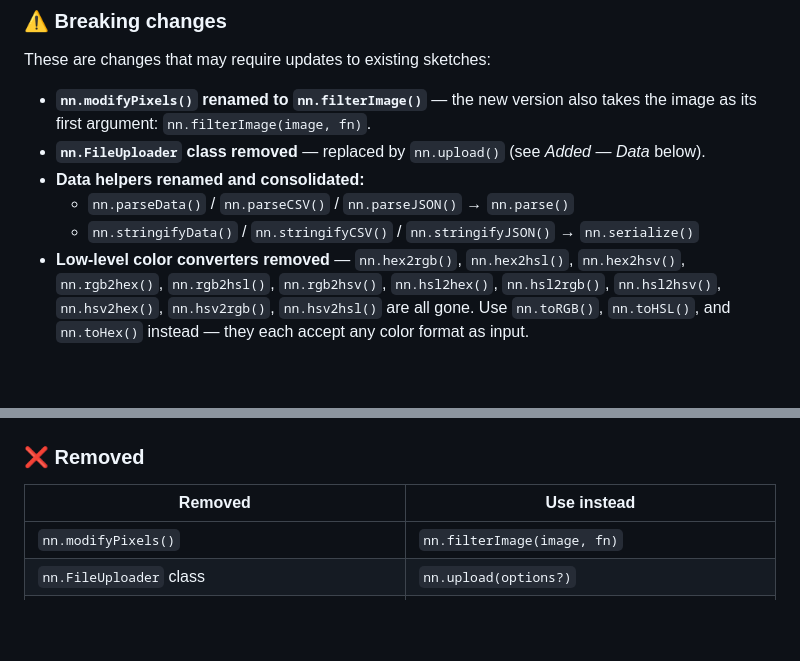
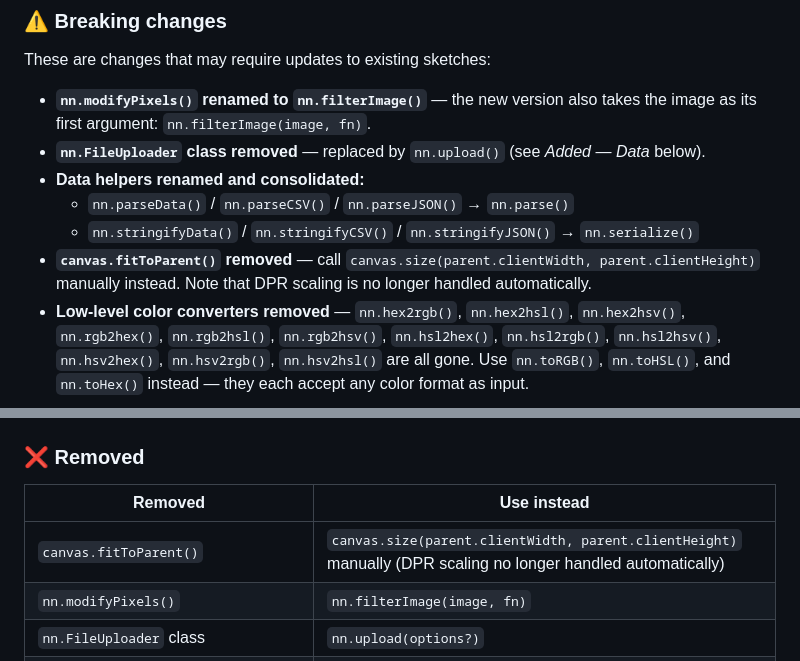
Before and after one commit to netizenorg/netnet-standard-library, a Markdown page: CHANGELOG.md, 2 parts joined by grey strips. Drawn GitHub-style; blank space fills up the shorter version.

Commit message:
added missed method in changelog

```diff
--- a/CHANGELOG.md
+++ b/CHANGELOG.md
@@ -23,6 +23,7 @@ These are changes that may require updates to existing sketches:
 - **Data helpers renamed and consolidated:**
   - `nn.parseData()` / `nn.parseCSV()` / `nn.parseJSON()` → `nn.parse()`
   - `nn.stringifyData()` / `nn.stringifyCSV()` / `nn.stringifyJSON()` → `nn.serialize()`
+- **`canvas.fitToParent()` removed** — call `canvas.size(parent.clientWidth, parent.clientHeight)` manually instead. Note that DPR scaling is no longer handled automatically.
 - **Low-level color converters removed** — `nn.hex2rgb()`, `nn.hex2hsl()`, `nn.hex2hsv()`, `nn.rgb2hex()`, `nn.rgb2hsl()`, `nn.rgb2hsv()`, `nn.hsl2hex()`, `nn.hsl2rgb()`, `nn.hsl2hsv()`, `nn.hsv2hex()`, `nn.hsv2rgb()`, `nn.hsv2hsl()` are all gone. Use `nn.toRGB()`, `nn.toHSL()`, and `nn.toHex()` instead — they each accept any color format as input.
 
 ---
@@ -104,6 +105,7 @@ These are changes that may require updates to existing sketches:
 
 | Removed | Use instead |
 |---|---|
+| `canvas.fitToParent()` | `canvas.size(parent.clientWidth, parent.clientHeight)` manually (DPR scaling no longer handled automatically) |
 | `nn.modifyPixels()` | `nn.filterImage(image, fn)` |
 | `nn.FileUploader` class | `nn.upload(options?)` |
 | `nn.loadData()` | native `fetch()` + `nn.parse()` |
```
